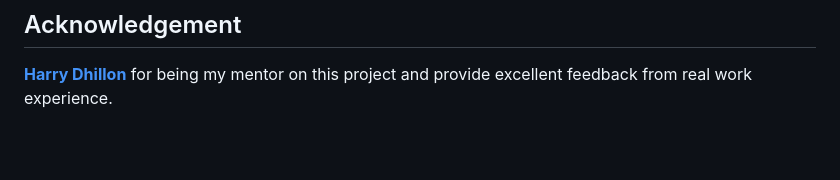
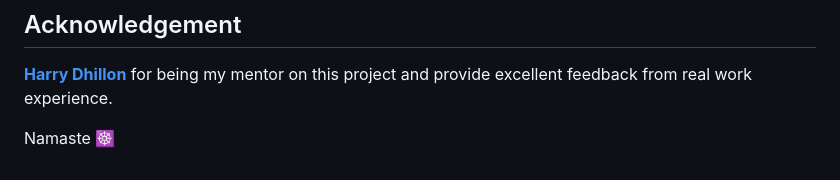
Before and after one commit to giankpetrov/python-battleship, a Markdown page: README.md, the part around the change. GitHub-like rendering; blank space fills up the shorter version.

Commit message:
Last commit, Namaste

```diff
--- a/README.md
+++ b/README.md
@@ -207,3 +207,5 @@ The frontend terminal should now be connected and deployed to Heroku.
 ## Acknowledgement
 
 **[Harry Dhillon](https://github.com/Harry-Leepz)** for being my mentor on this project and provide excellent feedback from real work experience.
+
+Namaste ☸
```
